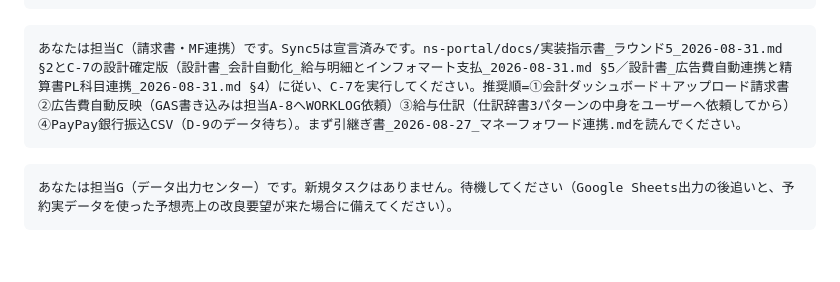
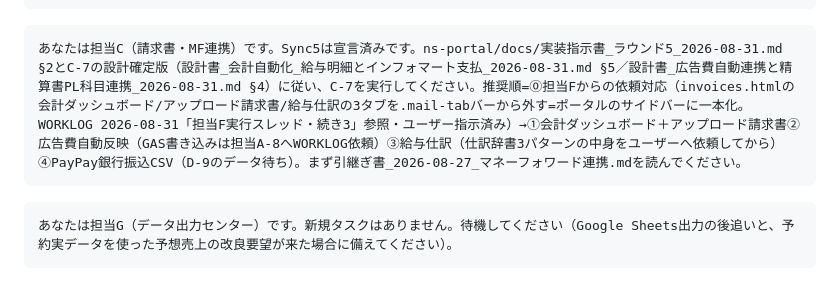
Before and after one commit to mirai-oss/ns-portal, a Markdown page: docs/実装指示書_ラウンド5_2026-08-31.md, the part around the change. Rendered like a GitHub page; blank space fills up the shorter version.

Commit message:
司令塔: C-7貼り付け文に担当F依頼（invoices3タブのサイドバー一本化）を最優先で追記
Co-Authored-By: Claude Fable 5 <noreply@anthropic.com>

````diff
--- a/docs/実装指示書_ラウンド5_2026-08-31.md
+++ b/docs/実装指示書_ラウンド5_2026-08-31.md
@@ -85,7 +85,7 @@ ns-info-systemのID/PW（credentials）管理に:
 あなたは担当D（勤怠・給与・監視）です。ns-portal/docs/実装指示書_ラウンド5_2026-08-31.md の§4（D-7: diniiリアルタイム注文調査／D-8: Hermes比較レポート）と、Sync5で解禁されたD-9（インフォマートAPI: まず利用申込みの手順書をリンク付きで作成しユーザーへ→申込み完了後に発注明細取込→BQ stg_infomart_order。設計書_会計自動化_2026-08-31.md §5参照）を実行してください。予約取込の月拡張はMac mini実機確認をユーザーと実施できるタイミングで進めてください。
 ```
 ```
-あなたは担当C（請求書・MF連携）です。Sync5は宣言済みです。ns-portal/docs/実装指示書_ラウンド5_2026-08-31.md §2とC-7の設計確定版（設計書_会計自動化_給与明細とインフォマート支払_2026-08-31.md §5／設計書_広告費自動連携と精算書PL科目連携_2026-08-31.md §4）に従い、C-7を実行してください。推奨順=①会計ダッシュボード＋アップロード請求書②広告費自動反映（GAS書き込みは担当A-8へWORKLOG依頼）③給与仕訳（仕訳辞書3パターンの中身をユーザーへ依頼してから）④PayPay銀行振込CSV（D-9のデータ待ち）。まず引継ぎ書_2026-08-27_マネーフォワード連携.mdを読んでください。
+あなたは担当C（請求書・MF連携）です。Sync5は宣言済みです。ns-portal/docs/実装指示書_ラウンド5_2026-08-31.md §2とC-7の設計確定版（設計書_会計自動化_給与明細とインフォマート支払_2026-08-31.md §5／設計書_広告費自動連携と精算書PL科目連携_2026-08-31.md §4）に従い、C-7を実行してください。推奨順=⓪担当Fからの依頼対応（invoices.htmlの会計ダッシュボード/アップロード請求書/給与仕訳の3タブを.mail-tabバーから外す=ポータルのサイドバーに一本化。WORKLOG 2026-08-31「担当F実行スレッド・続き3」参照・ユーザー指示済み）→①会計ダッシュボード＋アップロード請求書②広告費自動反映（GAS書き込みは担当A-8へWORKLOG依頼）③給与仕訳（仕訳辞書3パターンの中身をユーザーへ依頼してから）④PayPay銀行振込CSV（D-9のデータ待ち）。まず引継ぎ書_2026-08-27_マネーフォワード連携.mdを読んでください。
 ```
 ```
 あなたは担当G（データ出力センター）です。新規タスクはありません。待機してください（Google Sheets出力の後追いと、予約実データを使った予想売上の改良要望が来た場合に備えてください）。
````
